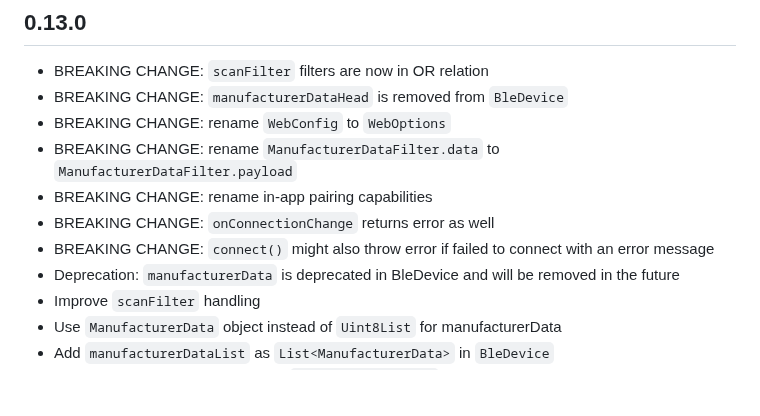
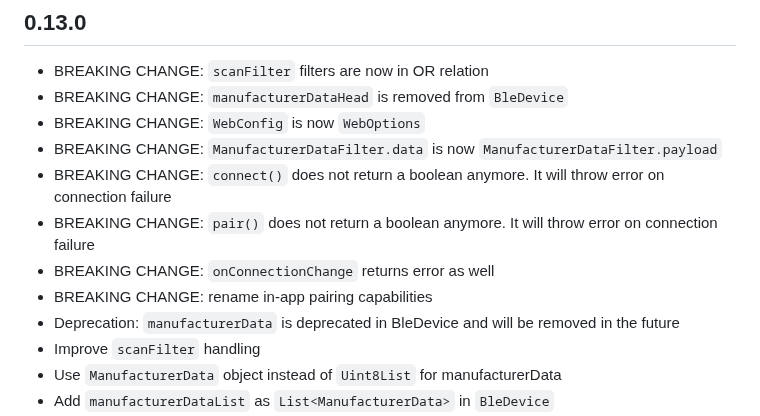
Before and after one commit to Navideck/universal_ble, a Markdown page: CHANGELOG.md, the part around the change. Drawn GitHub-style; blank space fills up the shorter version.

Commit message:
Update changelog

```diff
--- a/CHANGELOG.md
+++ b/CHANGELOG.md
@@ -1,11 +1,12 @@
 ## 0.13.0
 * BREAKING CHANGE: `scanFilter` filters are now in OR relation
 * BREAKING CHANGE: `manufacturerDataHead` is removed from `BleDevice`
-* BREAKING CHANGE: rename `WebConfig` to `WebOptions`
-* BREAKING CHANGE: rename `ManufacturerDataFilter.data` to `ManufacturerDataFilter.payload`
+* BREAKING CHANGE: `WebConfig` is now `WebOptions`
+* BREAKING CHANGE: `ManufacturerDataFilter.data` is now `ManufacturerDataFilter.payload`
+* BREAKING CHANGE: `connect()` does not return a boolean anymore. It will throw error on connection failure
+* BREAKING CHANGE: `pair()` does not return a boolean anymore. It will throw error on connection failure
+* BREAKING CHANGE: `onConnectionChange` returns error as well
 * BREAKING CHANGE: rename in-app pairing capabilities
-* BREAKING CHANGE: `onConnectionChange` returns error as well
-* BREAKING CHANGE: `connect()` might also throw error if failed to connect with an error message
 * Deprecation: `manufacturerData` is deprecated in BleDevice and will be removed in the future
 * Improve `scanFilter` handling
 * Use `ManufacturerData` object instead of `Uint8List` for manufacturerData
```
